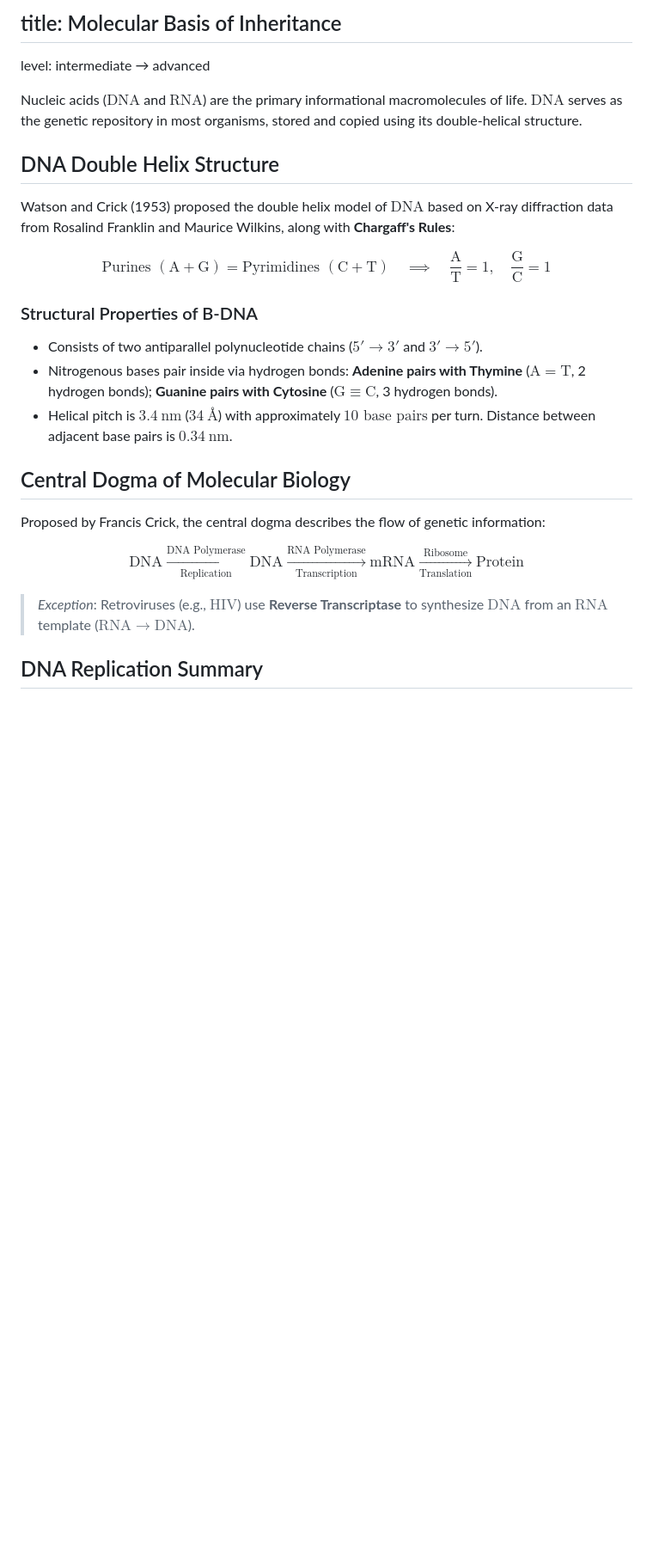
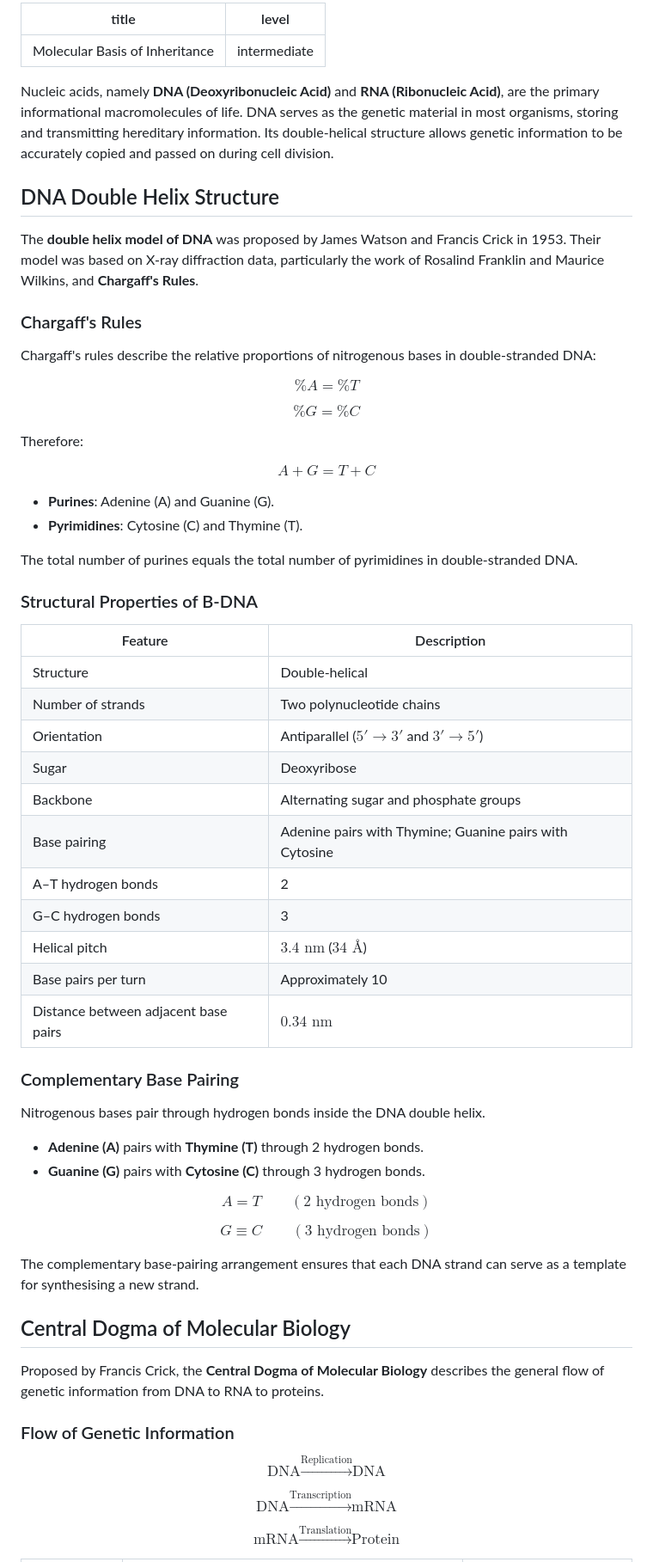
Before and after one commit to sriprasadjoshi2005/Learning-Hub, a Markdown page: content/biology/16-molecular-basis-of-inheritance.md, the part around one of its changes. Shown at 86% size. Drawn GitHub-style; blank space fills up the shorter version.

```diff
--- a/content/biology/16-molecular-basis-of-inheritance.md
+++ b/content/biology/16-molecular-basis-of-inheritance.md
@@ -1,30 +1,85 @@
-## title: Molecular Basis of Inheritance
-level: intermediate → advanced
+---
+title: Molecular Basis of Inheritance
+level: intermediate
+---
 
-Nucleic acids ($\mathrm{DNA}$ and $\mathrm{RNA}$) are the primary informational macromolecules of life. $\mathrm{DNA}$ serves as the genetic repository in most organisms, stored and copied using its double-helical structure.
+Nucleic acids, namely **DNA (Deoxyribonucleic Acid)** and **RNA (Ribonucleic Acid)**, are the primary informational macromolecules of life. DNA serves as the genetic material in most organisms, storing and transmitting hereditary information. Its double-helical structure allows genetic information to be accurately copied and passed on during cell division.
 
 ## DNA Double Helix Structure
 
-Watson and Crick (1953) proposed the double helix model of $\mathrm{DNA}$ based on X-ray diffraction data from Rosalind Franklin and Maurice Wilkins, along with **Chargaff's Rules**:
+The **double helix model of DNA** was proposed by James Watson and Francis Crick in 1953. Their model was based on X-ray diffraction data, particularly the work of Rosalind Franklin and Maurice Wilkins, and **Chargaff's Rules**.
+
+### Chargaff's Rules
+
+Chargaff's rules describe the relative proportions of nitrogenous bases in double-stranded DNA:
 
 $$
-\text{Purines } (\mathrm{A + G}) = \text{Pyrimidines } (\mathrm{C + T}) \quad \implies \quad \frac{\mathrm{A}}{\mathrm{T}} = 1, \quad \frac{\mathrm{G}}{\mathrm{C}} = 1
+\%A = \%T
 $$
 
+$$
+\%G = \%C
+$$
+
+Therefore:
+
+$$
+A + G = T + C
+$$
+
+- **Purines**: Adenine (A) and Guanine (G).
+- **Pyrimidines**: Cytosine (C) and Thymine (T).
+
+The total number of purines equals the total number of pyrimidines in double-stranded DNA.
+
 ### Structural Properties of B-DNA
-* Consists of two antiparallel polynucleotide chains ($5' \rightarrow 3'$ and $3' \rightarrow 5'$).
-* Nitrogenous bases pair inside via hydrogen bonds: **Adenine pairs with Thymine** ($\mathrm{A = T}$, 2 hydrogen bonds); **Guanine pairs with Cytosine** ($\mathrm{G \equiv C}$, 3 hydrogen bonds).
-* Helical pitch is $3.4\mathrm{\ nm}$ ($34\mathrm{\ \text{Å}}$) with approximately $10\text{ base pairs}$ per turn. Distance between adjacent base pairs is $0.34\mathrm{\ nm}$.
+
+| Feature | Description |
+| ----- | ----- |
+| Structure | Double-helical |
+| Number of strands | Two polynucleotide chains |
+| Orientation | Antiparallel ($5' \rightarrow 3'$ and $3' \rightarrow 5'$) |
+| Sugar | Deoxyribose |
+| Backbone | Alternating sugar and phosphate groups |
+| Base pairing | Adenine pairs with Thymine; Guanine pairs with Cytosine |
+| A–T hydrogen bonds | 2 |
+| G–C hydrogen bonds | 3 |
+| Helical pitch | $3.4\text{ nm}$ ($34\text{ Å}$) |
+| Base pairs per turn | Approximately 10 |
+| Distance between adjacent base pairs | $0.34\text{ nm}$ |
+
+### Complementary Base Pairing
+
+Nitrogenous bases pair through hydrogen bonds inside the DNA double helix.
+
+- **Adenine (A)** pairs with **Thymine (T)** through 2 hydrogen bonds.
+- **Guanine (G)** pairs with **Cytosine (C)** through 3 hydrogen bonds.
+
+$$
+A = T \qquad (2\text{ hydrogen bonds})
+$$
+
+$$
+G \equiv C \qquad (3\text{ hydrogen bonds})
+$$
+
+The complementary base-pairing arrangement ensures that each DNA strand can serve as a template for synthesising a new strand.
 
 ## Central Dogma of Molecular Biology
 
-Proposed by Francis Crick, the central dogma describes the flow of genetic information:
+Proposed by Francis Crick, the **Central Dogma of Molecular Biology** describes the general flow of genetic information from DNA to RNA to proteins.
+
+### Flow of Genetic Information
 
 $$
-\text{DNA} \xrightarrow[\text{Replication}]{\text{DNA Polymerase}} \text{DNA} \xrightarrow[\text{Transcription}]{\text{RNA Polymerase}} \text{mRNA} \xrightarrow[\text{Translation}]{\text{Ribosome}} \text{Protein}
+\text{DNA} \xrightarrow{\text{Replication}} \text{DNA}
 $$
 
-> *Exception*: Retroviruses (e.g., $\mathrm{HIV}$) use **Reverse Transcriptase** to synthesize $\mathrm{DNA}$ from an $\mathrm{RNA}$ template ($\mathrm{RNA} \rightarrow \mathrm{DNA}$).
+$$
+\text{DNA} \xrightarrow{\text{Transcription}} \text{mRNA}
+$$
 
-## DNA Replication Summary
+$$
+\text{mRNA} \xrightarrow{\text{Translation}} \text{Protein}
+$$
 
```
Also changed, not shown: other parts of content/biology/16-molecular-basis-of-inheritance.md (+127 -26 lines).
